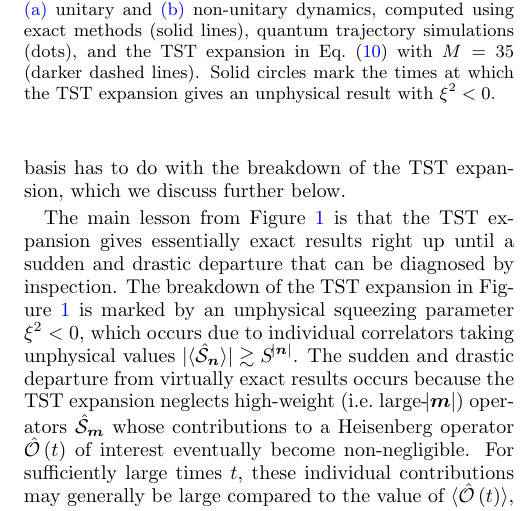
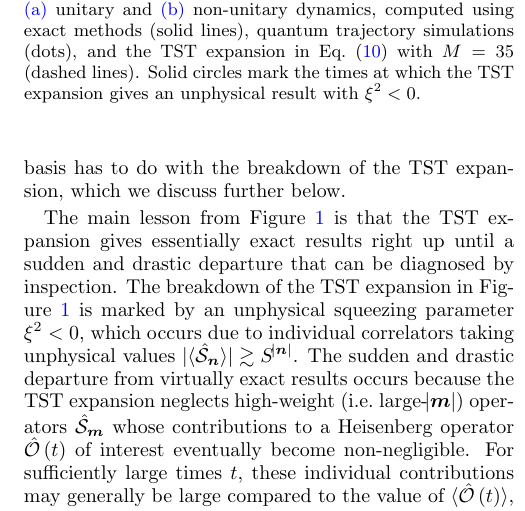
Before and after one commit to perlinm/rey_research, a LaTeX paper (soc_squeezing/collective_paper/collective_spin.tex): part of one column of page 4 of 19, cut so that both start at the same text. Compiled offline with pdfLaTeX.

Commit message:
changed a legend and the order in which some lines are drawn

```diff
--- a/soc_squeezing/collective_paper/collective_spin.tex
+++ b/soc_squeezing/collective_paper/collective_spin.tex
@@ -449,8 +449,8 @@ to benchmark the TST expansion in Eq.~\eqref{eq:TST}.
     \sref{fig:squeezing_incoherent} non-unitary dynamics, computed
     using exact methods (solid lines), quantum trajectory simulations
     (dots), and the TST expansion in Eq.~\eqref{eq:TST} with $M=35$
-    (darker dashed lines).  Solid circles mark the times at which the
-    TST expansion gives an unphysical result with $\xi^2<0$.}
+    (dashed lines).  Solid circles mark the times at which the TST
+    expansion gives an unphysical result with $\xi^2<0$.}
   \label{fig:benchmarking}
 \end{figure}
 
```
Also changed, not shown: 2 other files.
